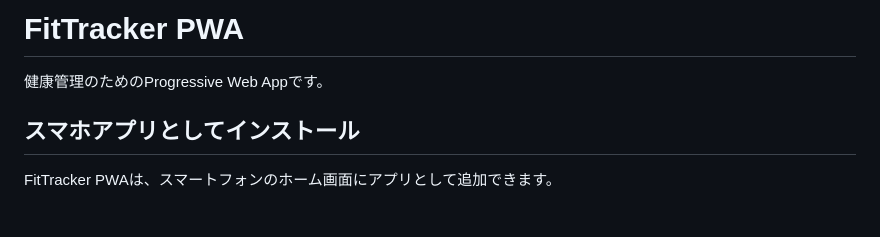
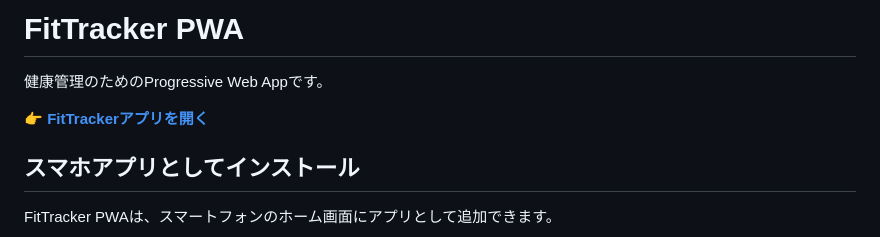
Before and after one commit to j-komatsu/fitTracker, a Markdown page: README.md, the part around the change. Rendered like a GitHub page; blank space fills up the shorter version.

Commit message:
READMEファイルにアプリを開くリンクを追加

```diff
--- a/README.md
+++ b/README.md
@@ -1,6 +1,8 @@
 # FitTracker PWA
 
 健康管理のためのProgressive Web Appです。
+
+**[👉 FitTrackerアプリを開く](https://your-username.github.io/fitTracker/)**
 
 ## スマホアプリとしてインストール
 
```
